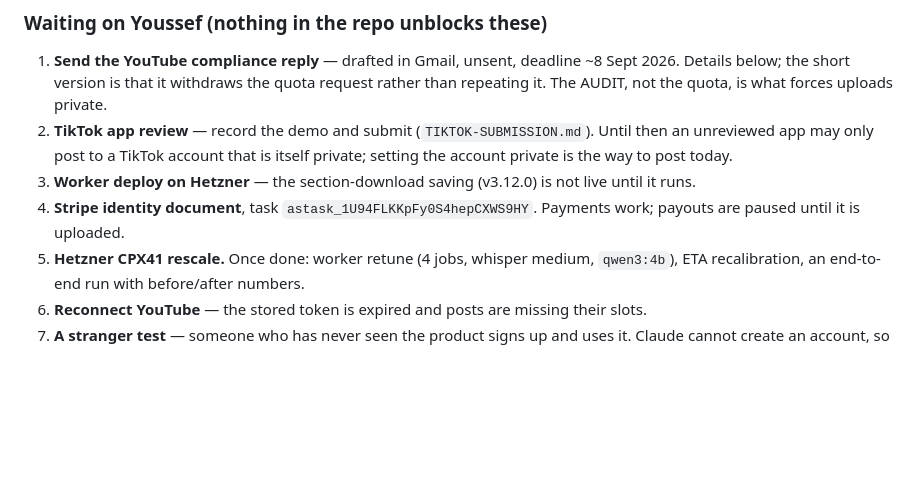
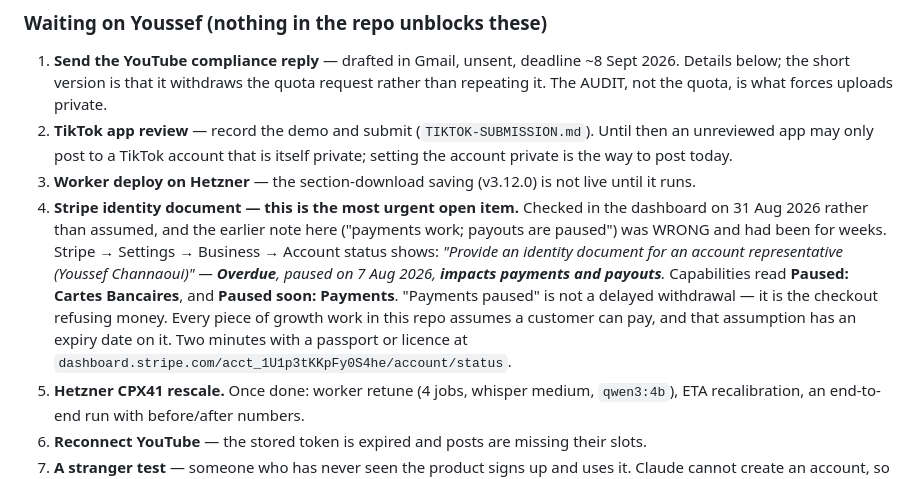
Before and after one commit to youssefchannaoui/Clip-agent-, a Markdown page: CLAUDE.md, the part around the change. Rendered like a GitHub page; blank space fills up the shorter version.

Commit message:
Correct the Stripe note: payments, not just payouts
Checked the dashboard rather than repeating the note. It said "payments work;
payouts are paused", which was wrong and had been for weeks.

Stripe -> Settings -> Business -> Account status: "Provide an identity document
for an account representative" is OVERDUE, paused 7 Aug 2026, and impacts
payments AND payouts. Capabilities read Paused: Cartes Bancaires, and Paused
soon: Payments.

Payments paused is the checkout refusing money, not a delayed withdrawal. Every
piece of growth work in this repo assumes a customer can pay, and that
assumption has an expiry date on it.

Co-Authored-By: Claude Opus 5 <noreply@anthropic.com>

```diff
--- a/CLAUDE.md
+++ b/CLAUDE.md
@@ -1304,8 +1304,19 @@ the English translation beneath it perfectly fine.
    itself private; setting the account private is the way to post today.
 3. **Worker deploy on Hetzner** — the section-download saving (v3.12.0) is not
    live until it runs.
-4. **Stripe identity document**, task `astask_1U94FLKKpFy0S4hepCXWS9HY`.
-   Payments work; payouts are paused until it is uploaded.
+4. **Stripe identity document — this is the most urgent open item.** Checked
+   in the dashboard on 31 Aug 2026 rather than assumed, and the earlier note
+   here ("payments work; payouts are paused") was WRONG and had been for weeks.
+   Stripe → Settings → Business → Account status shows:
+   *"Provide an identity document for an account representative (Youssef
+   Channaoui)" — **Overdue**, paused on 7 Aug 2026, **impacts payments and
+   payouts**.* Capabilities read **Paused: Cartes Bancaires**, and
+   **Paused soon: Payments**.
+   "Payments paused" is not a delayed withdrawal — it is the checkout refusing
+   money. Every piece of growth work in this repo assumes a customer can pay,
+   and that assumption has an expiry date on it. Two minutes with a passport
+   or licence at
+   `dashboard.stripe.com/acct_1U1p3tKKpFy0S4he/account/status`.
 5. **Hetzner CPX41 rescale.** Once done: worker retune (4 jobs, whisper medium,
    `qwen3:4b`), ETA recalibration, an end-to-end run with before/after numbers.
 6. **Reconnect YouTube** — the stored token is expired and posts are missing
```
